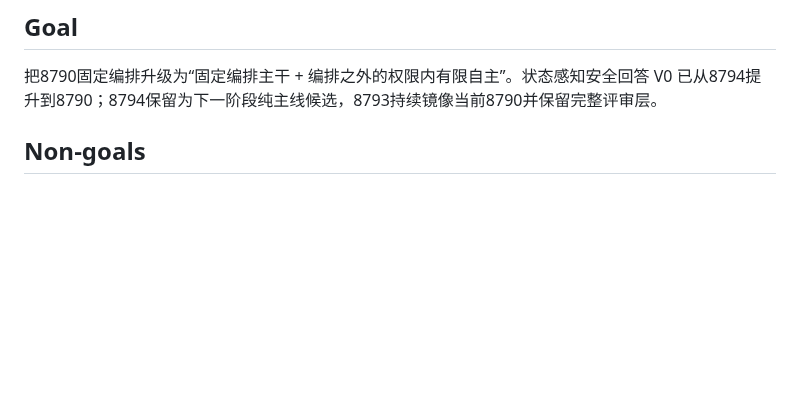
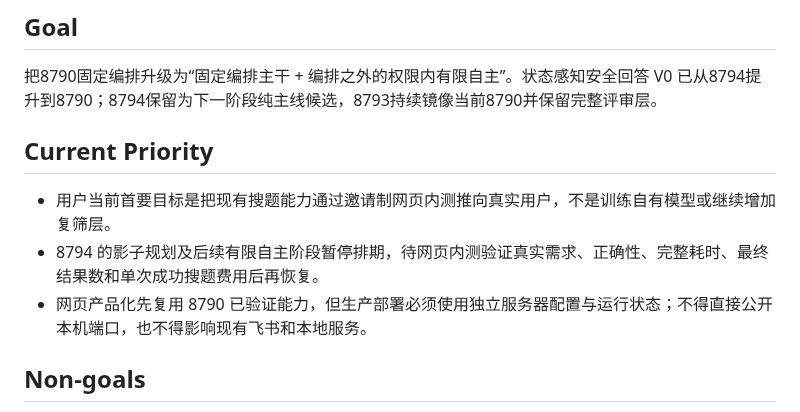
Before and after one commit to chai11w/structural-mechanics-ai-search, a Markdown page: .agents/roadmap.md, the part around the change. Rendered like a GitHub page; blank space fills up the shorter version.

```diff
--- a/.agents/roadmap.md
+++ b/.agents/roadmap.md
@@ -3,6 +3,12 @@
 ## Goal
 
 把8790固定编排升级为“固定编排主干 + 编排之外的权限内有限自主”。状态感知安全回答 V0 已从8794提升到8790；8794保留为下一阶段纯主线候选，8793持续镜像当前8790并保留完整评审层。
+
+## Current Priority
+
+- 用户当前首要目标是把现有搜题能力通过邀请制网页内测推向真实用户，不是训练自有模型或继续增加复筛层。
+- 8794 的影子规划及后续有限自主阶段暂停排期，待网页内测验证真实需求、正确性、完整耗时、最终结果数和单次成功搜题费用后再恢复。
+- 网页产品化先复用 8790 已验证能力，但生产部署必须使用独立服务器配置与运行状态；不得直接公开本机端口，也不得影响现有飞书和本地服务。
 
 ## Non-goals
 
```
Also changed, not shown: .agents/project_memory.md (+8 -5 lines).
